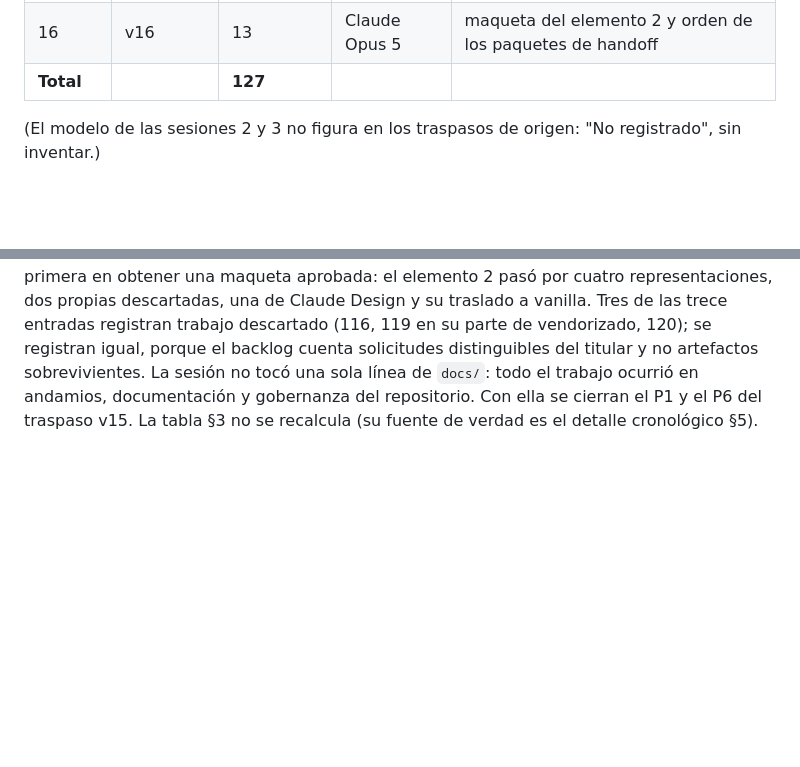
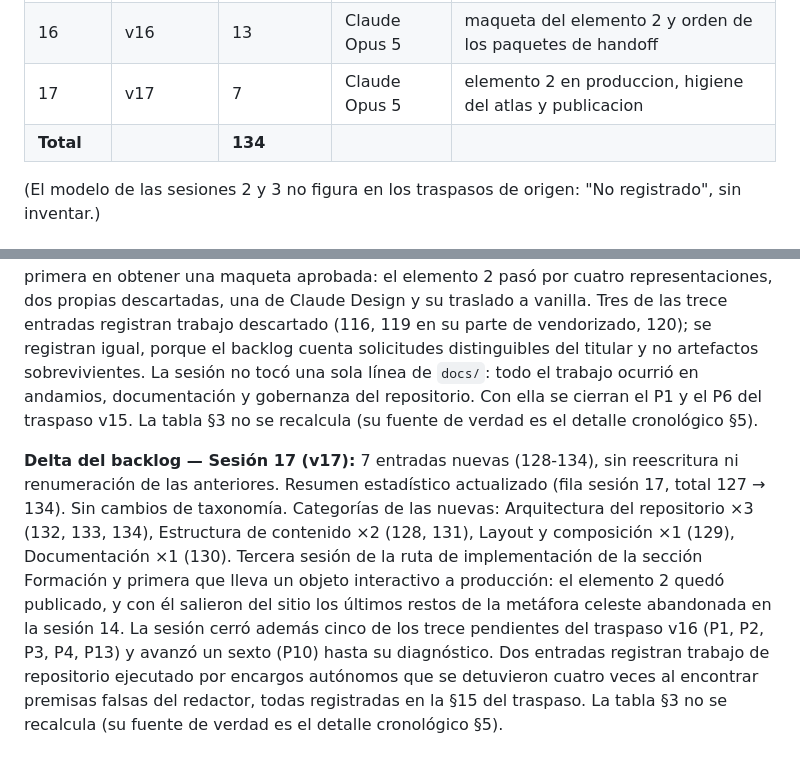
Before and after one commit to tomgc/slep_monitoreo, a Markdown page: 50_documentacion/activa/backlog_acumulativo.md, 2 parts joined by grey strips. Rendered like a GitHub page; blank space fills up the shorter version.

```diff
--- a/50_documentacion/activa/backlog_acumulativo.md
+++ b/50_documentacion/activa/backlog_acumulativo.md
@@ -51,7 +51,8 @@ Catálogo de 10 categorías de v01 (§5.3 original), recalculado sumando las 12
 | 14 | v14 | 8 | Claude Opus 5 | fundamento de la seccion Formacion: proposito, linea editorial y orden de elementos |
 | 15 | v15 | 8 | Claude Opus 5 | contenido de la seccion Formacion y renombre a desafio |
 | 16 | v16 | 13 | Claude Opus 5 | maqueta del elemento 2 y orden de los paquetes de handoff |
-| **Total** | | **127** | | |
+| 17 | v17 | 7 | Claude Opus 5 | elemento 2 en produccion, higiene del atlas y publicacion |
+| **Total** | | **134** | | |
 
 (El modelo de las sesiones 2 y 3 no figura en los traspasos de origen: "No registrado", sin inventar.)
 
@@ -417,3 +434,5 @@ Este documento consolida 4 sesiones (entradas 1-39), creado en la sesión 4, cer
 **Delta del backlog — Sesión 15 (v15):** 8 entradas nuevas (107-114), sin reescritura ni renumeración de las anteriores. Resumen estadístico a actualizar (fila sesión 15, total 106 → 114). Sin cambios de taxonomía. Categorías de las nuevas: Estructura de contenido ×4 (111, 112, 113, 114), Arquitectura del repositorio ×3 (107, 109, 110), Reproducibilidad y tooling ×1 (108). Primera sesión de la ruta de implementación de la sección Formación y primera aplicación efectiva de la verificación en dos pasos del fundamento: los cuatro elementos de la etapa 1 existen como texto y ninguno como maqueta. Tres de las ocho entradas registran trabajo de repositorio ejecutado por encargos autónomos, dos de los cuales se detuvieron correctamente al encontrar premisas falsas del redactor. La tabla §3 no se recalcula (su fuente de verdad es el detalle cronológico §5).
 
 **Delta del backlog — Sesión 16 (v16):** 13 entradas nuevas (115-127), sin reescritura ni renumeración de las anteriores. Resumen estadístico actualizado (fila sesión 16, total 114 → 127). Sin cambios de taxonomía. Categorías de las nuevas: Arquitectura del repositorio ×3 (124, 126, 127), Documentación ×3 (117, 119, 123), Layout y composición ×3 (116, 120, 121), Reproducibilidad y tooling ×2 (118, 125), Estructura de contenido ×1 (115), Interacción y JS ×1 (122). Segunda sesión de la ruta de implementación de la sección Formación y primera en obtener una maqueta aprobada: el elemento 2 pasó por cuatro representaciones, dos propias descartadas, una de Claude Design y su traslado a vanilla. Tres de las trece entradas registran trabajo descartado (116, 119 en su parte de vendorizado, 120); se registran igual, porque el backlog cuenta solicitudes distinguibles del titular y no artefactos sobrevivientes. La sesión no tocó una sola línea de `docs/`: todo el trabajo ocurrió en andamios, documentación y gobernanza del repositorio. Con ella se cierran el P1 y el P6 del traspaso v15. La tabla §3 no se recalcula (su fuente de verdad es el detalle cronológico §5).
+
+**Delta del backlog — Sesión 17 (v17):** 7 entradas nuevas (128-134), sin reescritura ni renumeración de las anteriores. Resumen estadístico actualizado (fila sesión 17, total 127 → 134). Sin cambios de taxonomía. Categorías de las nuevas: Arquitectura del repositorio ×3 (132, 133, 134), Estructura de contenido ×2 (128, 131), Layout y composición ×1 (129), Documentación ×1 (130). Tercera sesión de la ruta de implementación de la sección Formación y primera que lleva un objeto interactivo a producción: el elemento 2 quedó publicado, y con él salieron del sitio los últimos restos de la metáfora celeste abandonada en la sesión 14. La sesión cerró además cinco de los trece pendientes del traspaso v16 (P1, P2, P3, P4, P13) y avanzó un sexto (P10) hasta su diagnóstico. Dos entradas registran trabajo de repositorio ejecutado por encargos autónomos que se detuvieron cuatro veces al encontrar premisas falsas del redactor, todas registradas en la §15 del traspaso. La tabla §3 no se recalcula (su fuente de verdad es el detalle cronológico §5).
```
Also changed, not shown: other parts of 50_documentacion/activa/backlog_acumulativo.md (+16 -0 lines).
